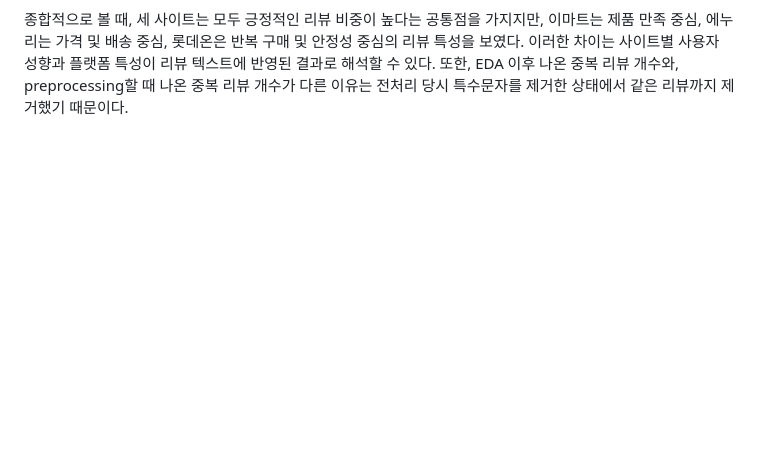
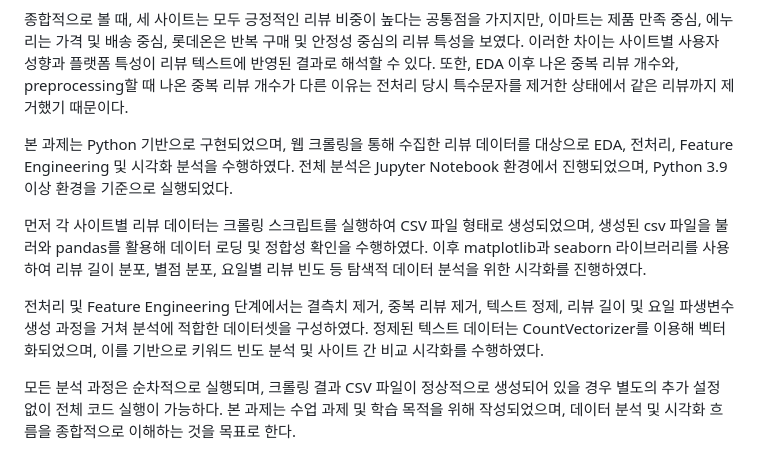
Before and after one commit to Junhan1029/YBIGTA_newbie_team_project, a Markdown page: README.md, the part around the change. Rendered like a GitHub page; blank space fills up the shorter version.

```diff
--- a/README.md
+++ b/README.md
@@ -122,3 +122,11 @@
 
 
 종합적으로 볼 때, 세 사이트는 모두 긍정적인 리뷰 비중이 높다는 공통점을 가지지만, 이마트는 제품 만족 중심, 에누리는 가격 및 배송 중심, 롯데온은 반복 구매 및 안정성 중심의 리뷰 특성을 보였다. 이러한 차이는 사이트별 사용자 성향과 플랫폼 특성이 리뷰 텍스트에 반영된 결과로 해석할 수 있다. 또한, EDA 이후 나온 중복 리뷰 개수와, preprocessing할 때 나온 중복 리뷰 개수가 다른 이유는 전처리 당시 특수문자를 제거한 상태에서 같은 리뷰까지 제거했기 때문이다.
+
+본 과제는 Python 기반으로 구현되었으며, 웹 크롤링을 통해 수집한 리뷰 데이터를 대상으로 EDA, 전처리, Feature Engineering 및 시각화 분석을 수행하였다. 전체 분석은 Jupyter Notebook 환경에서 진행되었으며, Python 3.9 이상 환경을 기준으로 실행되었다.
+
+먼저 각 사이트별 리뷰 데이터는 크롤링 스크립트를 실행하여 CSV 파일 형태로 생성되었으며, 생성된 csv 파일을 불러와 pandas를 활용해 데이터 로딩 및 정합성 확인을 수행하였다. 이후 matplotlib과 seaborn 라이브러리를 사용하여 리뷰 길이 분포, 별점 분포, 요일별 리뷰 빈도 등 탐색적 데이터 분석을 위한 시각화를 진행하였다.
+
+전처리 및 Feature Engineering 단계에서는 결측치 제거, 중복 리뷰 제거, 텍스트 정제, 리뷰 길이 및 요일 파생변수 생성 과정을 거쳐 분석에 적합한 데이터셋을 구성하였다. 정제된 텍스트 데이터는 CountVectorizer를 이용해 벡터화되었으며, 이를 기반으로 키워드 빈도 분석 및 사이트 간 비교 시각화를 수행하였다.
+
+모든 분석 과정은 순차적으로 실행되며, 크롤링 결과 CSV 파일이 정상적으로 생성되어 있을 경우 별도의 추가 설정 없이 전체 코드 실행이 가능하다. 본 과제는 수업 과제 및 학습 목적을 위해 작성되었으며, 데이터 분석 및 시각화 흐름을 종합적으로 이해하는 것을 목표로 한다.
```
